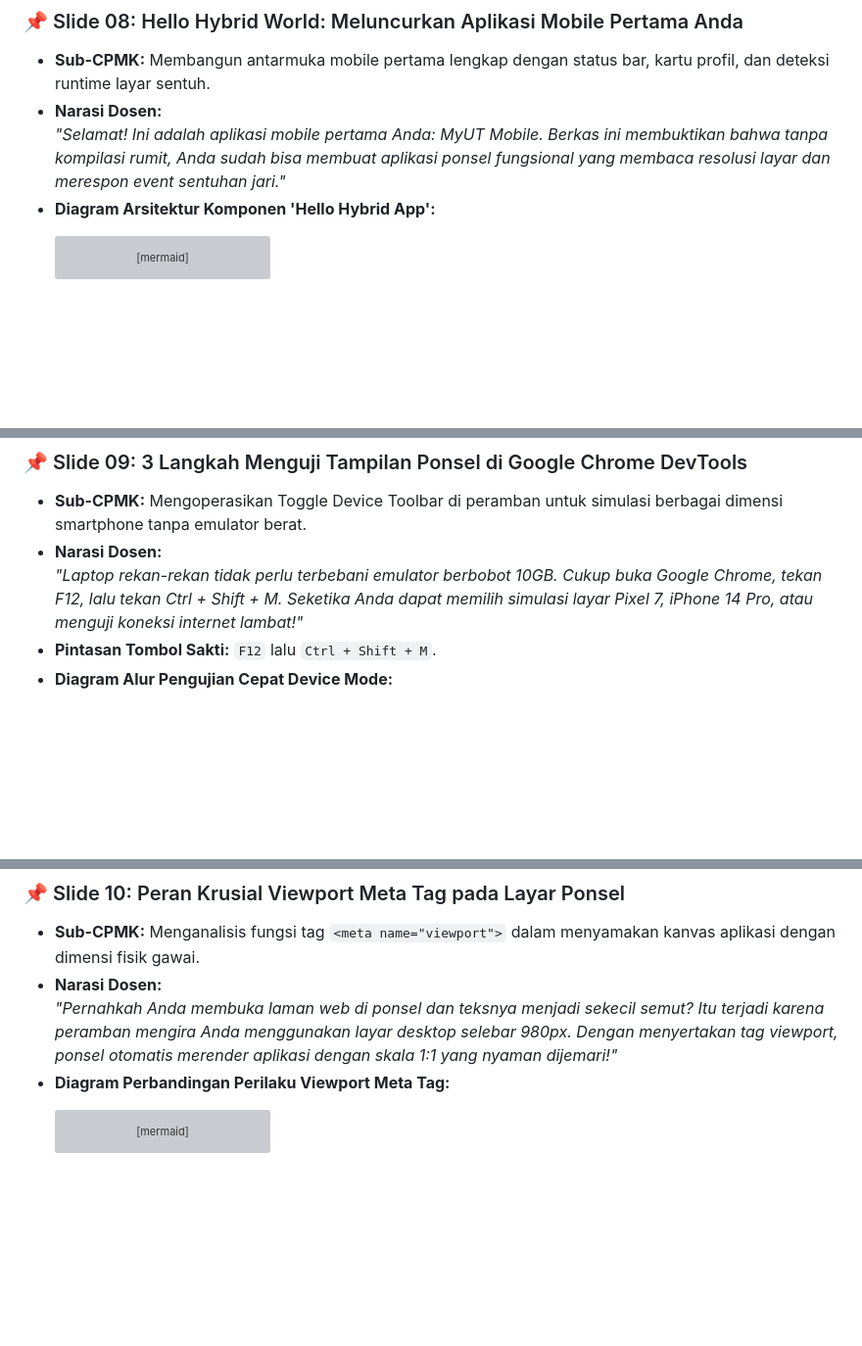
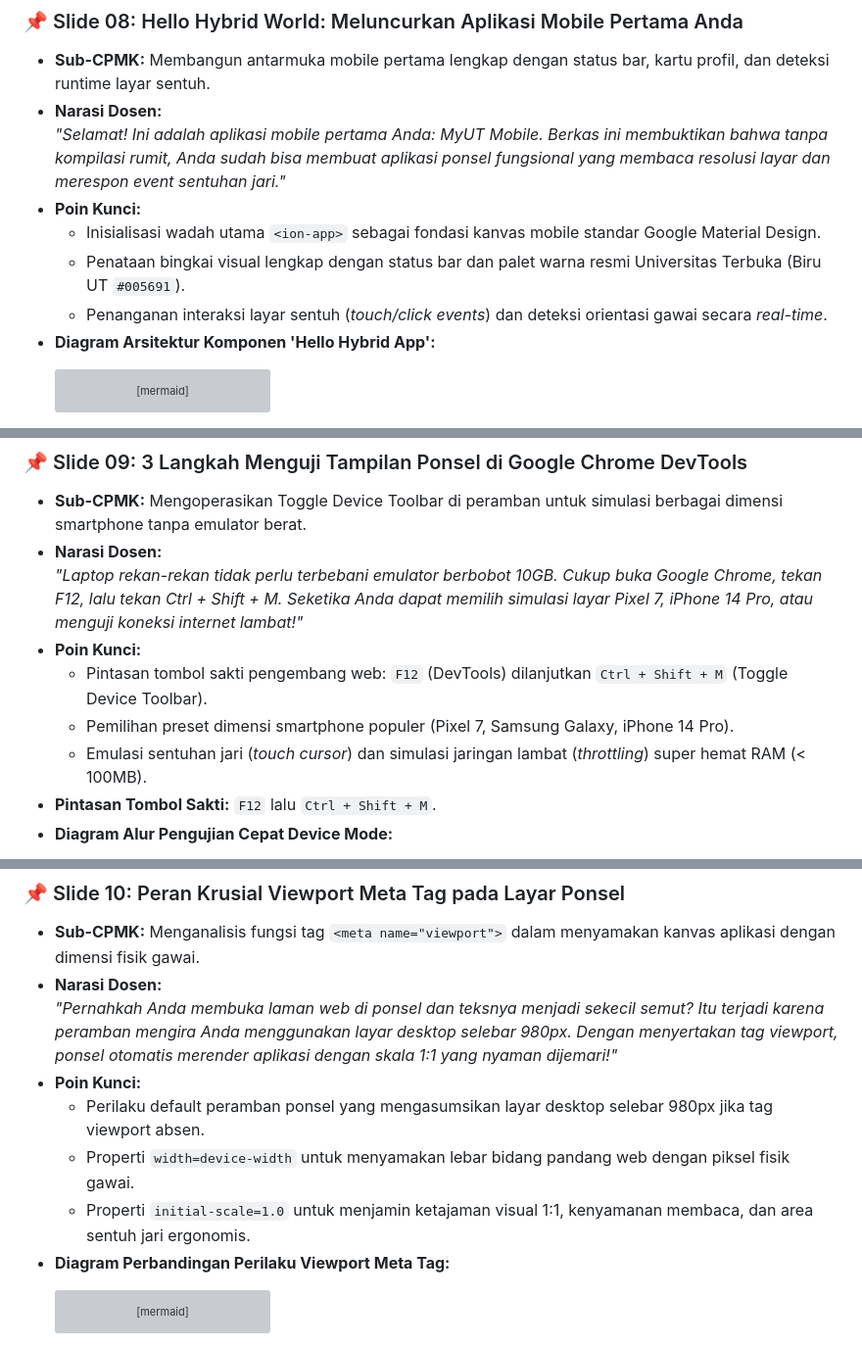
Before and after one commit to antonprafanto/tuweb_mobile2025, a Markdown page: slide_presentasi/SESI_01_Pengantar_dan_Lingkungan_Ionic.md, 3 parts joined by grey strips. Shown at 98% size. Rendered like a GitHub page; blank space fills up the shorter version; grey boxes are pictures that could not be loaded.

````diff
--- a/slide_presentasi/SESI_01_Pengantar_dan_Lingkungan_Ionic.md
+++ b/slide_presentasi/SESI_01_Pengantar_dan_Lingkungan_Ionic.md
@@ -257,6 +265,10 @@ Bagi mahasiswa yang baru pertama kali melangkah ke dunia pemrograman perangkat b
 * **Sub-CPMK:** Membangun antarmuka mobile pertama lengkap dengan status bar, kartu profil, dan deteksi runtime layar sentuh.
 * **Narasi Dosen:**
   *"Selamat! Ini adalah aplikasi mobile pertama Anda: MyUT Mobile. Berkas ini membuktikan bahwa tanpa kompilasi rumit, Anda sudah bisa membuat aplikasi ponsel fungsional yang membaca resolusi layar dan merespon event sentuhan jari."*
+* **Poin Kunci:**
+  * Inisialisasi wadah utama `<ion-app>` sebagai fondasi kanvas mobile standar Google Material Design.
+  * Penataan bingkai visual lengkap dengan status bar dan palet warna resmi Universitas Terbuka (Biru UT `#005691`).
+  * Penanganan interaksi layar sentuh (*touch/click events*) dan deteksi orientasi gawai secara *real-time*.
 * **Diagram Arsitektur Komponen 'Hello Hybrid App':**
   ```mermaid
   flowchart LR
@@ -276,6 +288,10 @@ Bagi mahasiswa yang baru pertama kali melangkah ke dunia pemrograman perangkat b
 * **Sub-CPMK:** Mengoperasikan Toggle Device Toolbar di peramban untuk simulasi berbagai dimensi smartphone tanpa emulator berat.
 * **Narasi Dosen:**
   *"Laptop rekan-rekan tidak perlu terbebani emulator berbobot 10GB. Cukup buka Google Chrome, tekan F12, lalu tekan Ctrl + Shift + M. Seketika Anda dapat memilih simulasi layar Pixel 7, iPhone 14 Pro, atau menguji koneksi internet lambat!"*
+* **Poin Kunci:**
+  * Pintasan tombol sakti pengembang web: `F12` (DevTools) dilanjutkan `Ctrl + Shift + M` (Toggle Device Toolbar).
+  * Pemilihan preset dimensi smartphone populer (Pixel 7, Samsung Galaxy, iPhone 14 Pro).
+  * Emulasi sentuhan jari (*touch cursor*) dan simulasi jaringan lambat (*throttling*) super hemat RAM (< 100MB).
 * **Pintasan Tombol Sakti:** `F12` lalu `Ctrl + Shift + M`.
 * **Diagram Alur Pengujian Cepat Device Mode:**
   ```mermaid
@@ -297,6 +313,10 @@ Bagi mahasiswa yang baru pertama kali melangkah ke dunia pemrograman perangkat b
 * **Sub-CPMK:** Menganalisis fungsi tag `<meta name="viewport">` dalam menyamakan kanvas aplikasi dengan dimensi fisik gawai.
 * **Narasi Dosen:**
   *"Pernahkah Anda membuka laman web di ponsel dan teksnya menjadi sekecil semut? Itu terjadi karena peramban mengira Anda menggunakan layar desktop selebar 980px. Dengan menyertakan tag viewport, ponsel otomatis merender aplikasi dengan skala 1:1 yang nyaman dijemari!"*
+* **Poin Kunci:**
+  * Perilaku default peramban ponsel yang mengasumsikan layar desktop selebar 980px jika tag viewport absen.
+  * Properti `width=device-width` untuk menyamakan lebar bidang pandang web dengan piksel fisik gawai.
+  * Properti `initial-scale=1.0` untuk menjamin ketajaman visual 1:1, kenyamanan membaca, dan area sentuh jari ergonomis.
 * **Diagram Perbandingan Perilaku Viewport Meta Tag:**
   ```mermaid
   flowchart TD
````
Also changed, not shown: other parts of slide_presentasi/SESI_01_Pengantar_dan_Lingkungan_Ionic.md (+42 -0 lines), slide_presentasi/SESI_02_Frontend_Modern_Vue.md (+1 -1 lines), slide_presentasi/SESI_03_TypeScript_dan_Komposisi_Vue.md (+1 -1 lines).
